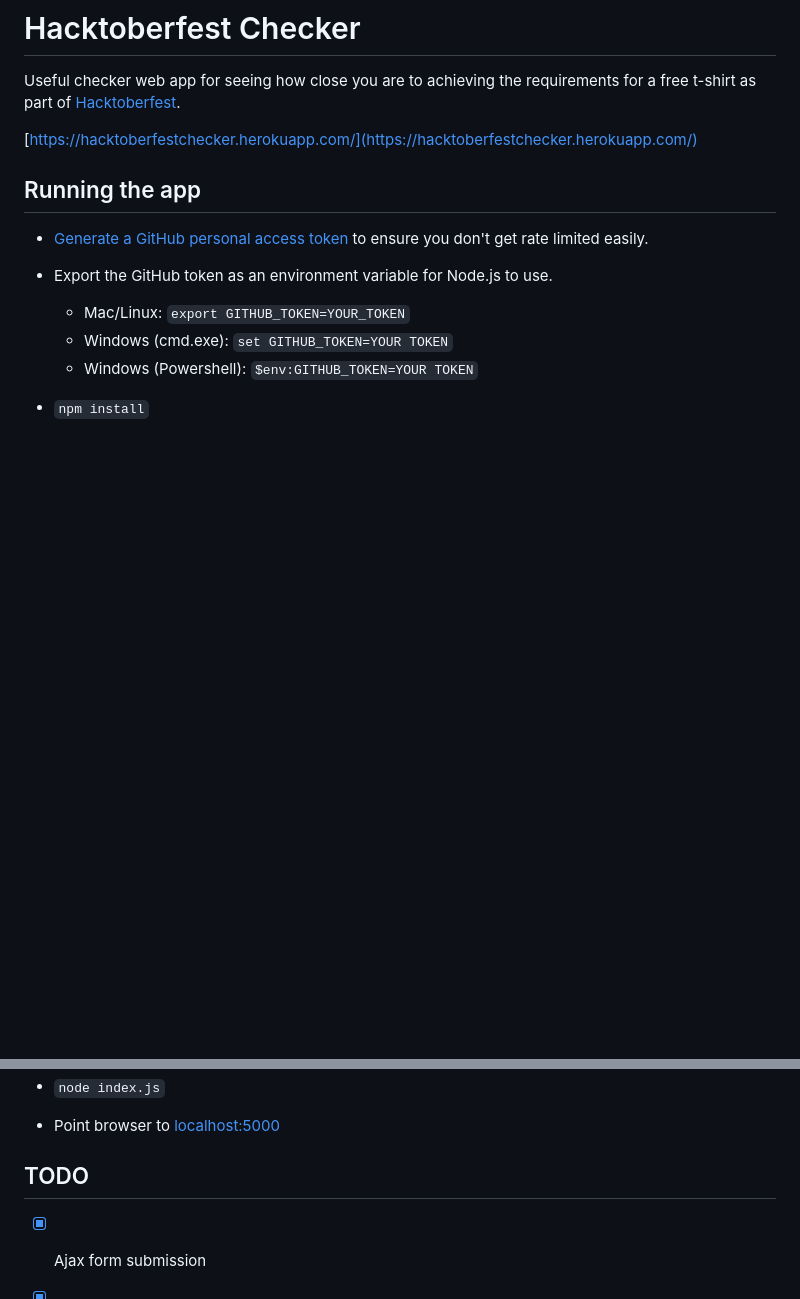
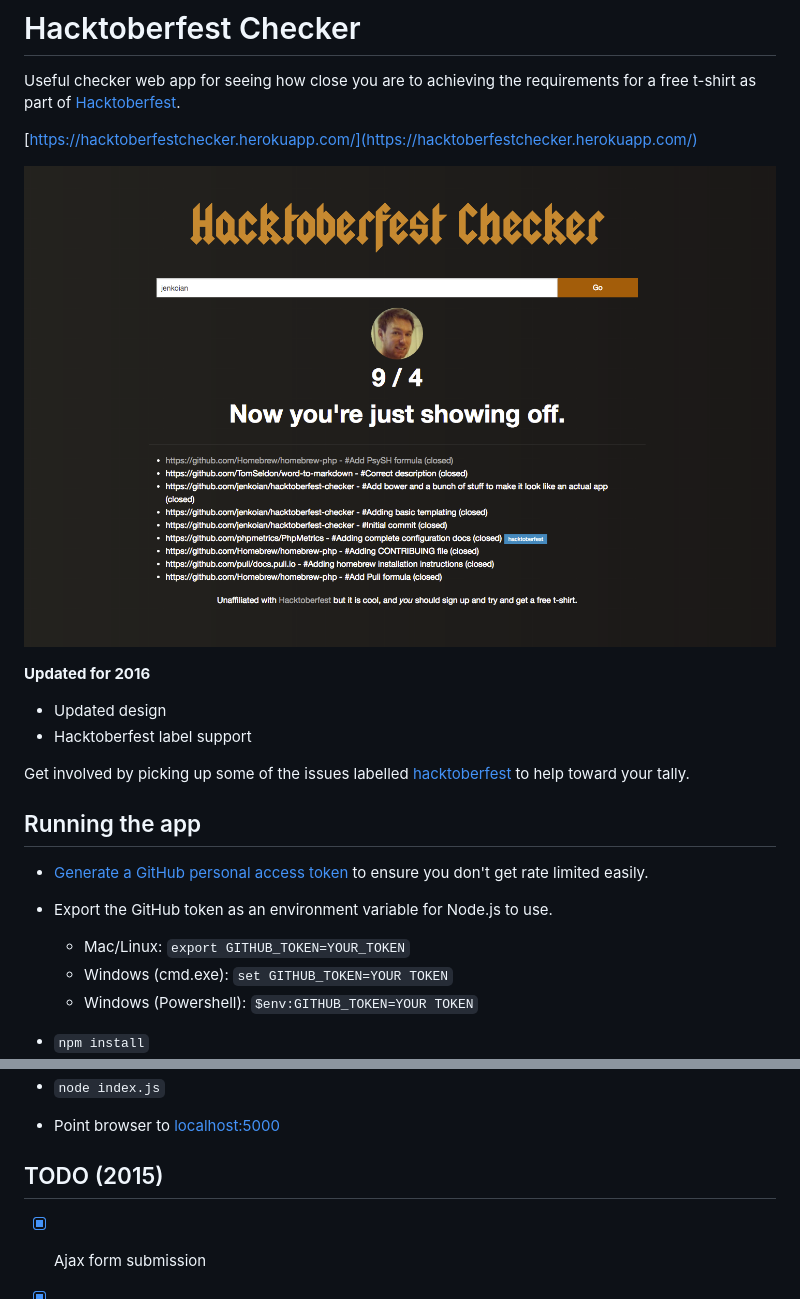
Before and after one commit to jenkoian/hacktoberfest-checker, a Markdown page: README.md, 2 parts joined by grey strips. Rendered like a GitHub page; pictures changed too: hacktoberfest-checker-2016.png (added); blank space fills up the shorter version.

```diff
--- a/README.md
+++ b/README.md
@@ -3,6 +3,15 @@
 Useful checker web app for seeing how close you are to achieving the requirements for a free t-shirt as part of [Hacktoberfest](https://hacktoberfest.digitalocean.com/).
 
 [https://hacktoberfestchecker.herokuapp.com/](https://hacktoberfestchecker.herokuapp.com/)
+
+![Screenshot](hacktoberfest-checker-2016.png)
+
+**Updated for 2016**
+
+* Updated design
+* Hacktoberfest label support
+
+Get involved by picking up some of the issues labelled [hacktoberfest](https://github.com/jenkoian/hacktoberfest-checker/issues?q=is%3Aopen+is%3Aissue+label%3Ahacktoberfest) to help toward your tally.
 
 ## Running the app
 
@@ -19,7 +28,7 @@ Useful checker web app for seeing how close you are to achieving the requirement
 
 * Point browser to [localhost:5000](http://localhost:5000)
 
-## TODO
+## TODO (2015)
 
 - [x] Ajax form submission
 - [x] Fix ability to link to users that ajax fix above broke (e.g. http://localhost:5000/?username=jenkoian)
```
Also changed, not shown: other parts of README.md (+2 -2 lines), 4 other files.
